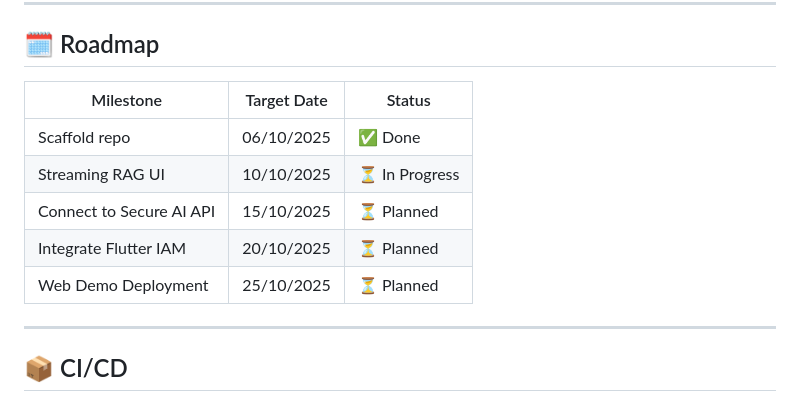
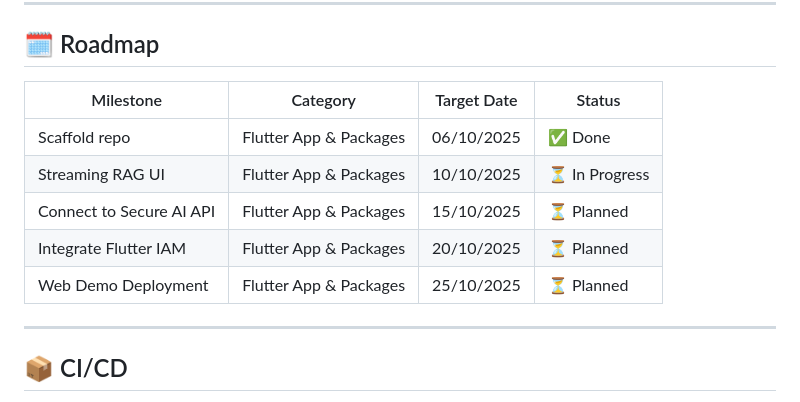
Before and after one commit to Krispy145/flutter-ai-chat-rag, a Markdown page: README.md, the part around the change. GitHub-like rendering.

Commit message:
docs: add category column to roadmap table
- Added Category column to roadmap table to match other repositories
- All milestones now categorized as Flutter App & Packages
- Maintains consistency with repository README formatting standards

```diff
--- a/README.md
+++ b/README.md
@@ -105,13 +105,13 @@ flutter test --coverage
 
 ## 🗓 Roadmap
 
-| Milestone                | Target Date | Status         |
-| ------------------------ | ----------- | -------------- |
-| Scaffold repo            | 06/10/2025  | ✅ Done        |
-| Streaming RAG UI         | 10/10/2025  | ⏳ In Progress |
-| Connect to Secure AI API | 15/10/2025  | ⏳ Planned     |
-| Integrate Flutter IAM    | 20/10/2025  | ⏳ Planned     |
-| Web Demo Deployment      | 25/10/2025  | ⏳ Planned     |
+| Milestone                | Category               | Target Date | Status         |
+| ------------------------ | ---------------------- | ----------- | -------------- |
+| Scaffold repo            | Flutter App & Packages | 06/10/2025  | ✅ Done        |
+| Streaming RAG UI         | Flutter App & Packages | 10/10/2025  | ⏳ In Progress |
+| Connect to Secure AI API | Flutter App & Packages | 15/10/2025  | ⏳ Planned     |
+| Integrate Flutter IAM    | Flutter App & Packages | 20/10/2025  | ⏳ Planned     |
+| Web Demo Deployment      | Flutter App & Packages | 25/10/2025  | ⏳ Planned     |
 
 ---
 
```
